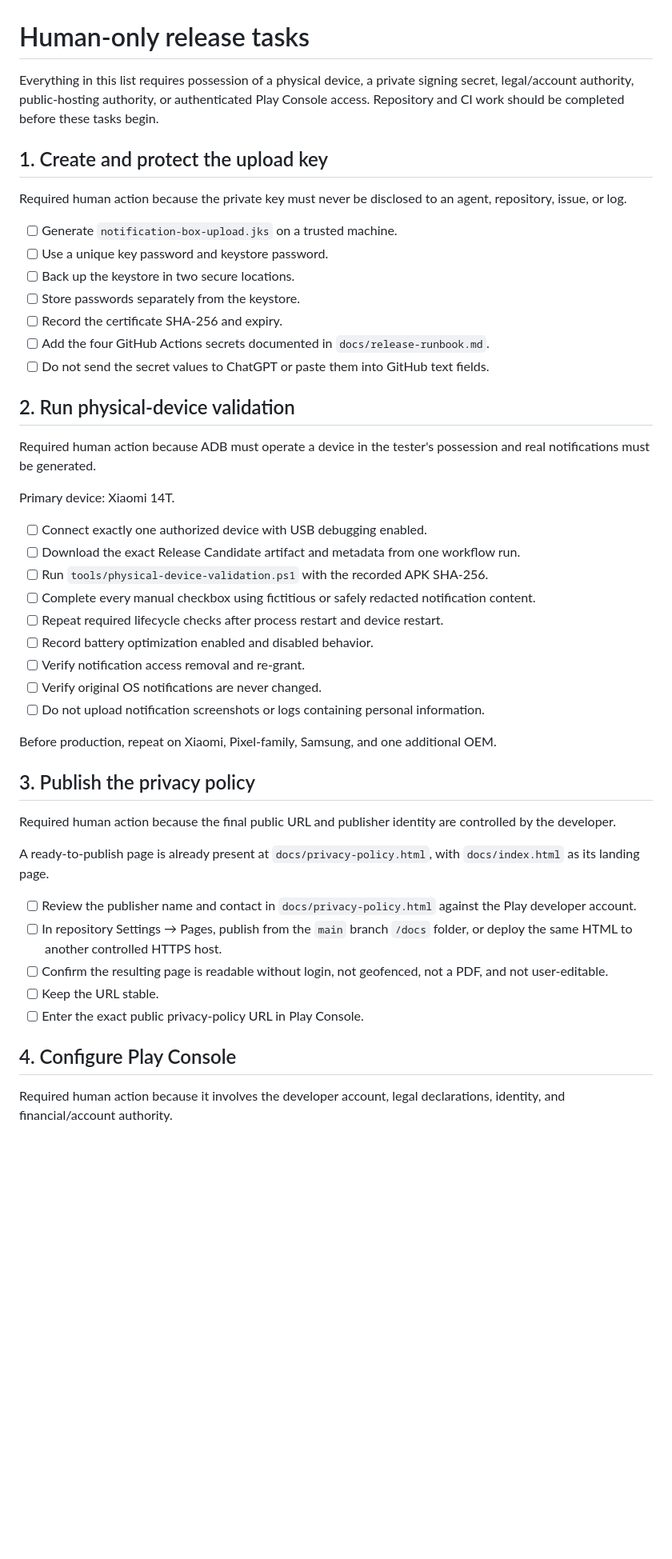
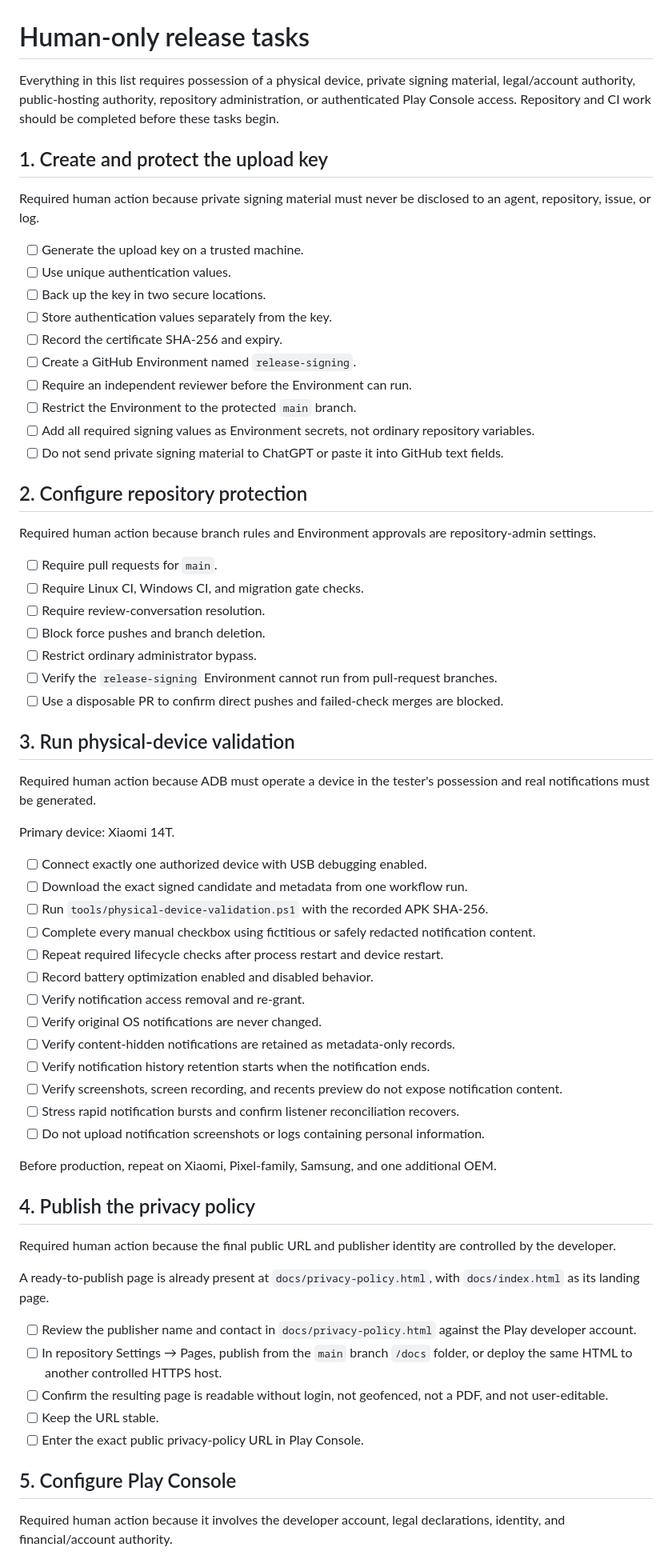
Before and after one commit to kaenozu/notification-box-android, a Markdown page: docs/human-only-release-tasks.md, the part around one of its changes. Shown at 80% size. Drawn GitHub-style; blank space fills up the shorter version.

Commit message:
docs: align human gates with protected signing

```diff
--- a/docs/human-only-release-tasks.md
+++ b/docs/human-only-release-tasks.md
@@ -1,38 +1,57 @@
 # Human-only release tasks
 
-Everything in this list requires possession of a physical device, a private signing secret, legal/account authority, public-hosting authority, or authenticated Play Console access. Repository and CI work should be completed before these tasks begin.
+Everything in this list requires possession of a physical device, private signing material, legal/account authority, public-hosting authority, repository administration, or authenticated Play Console access. Repository and CI work should be completed before these tasks begin.
 
 ## 1. Create and protect the upload key
 
-Required human action because the private key must never be disclosed to an agent, repository, issue, or log.
+Required human action because private signing material must never be disclosed to an agent, repository, issue, or log.
 
-- [ ] Generate `notification-box-upload.jks` on a trusted machine.
-- [ ] Use a unique key password and keystore password.
-- [ ] Back up the keystore in two secure locations.
-- [ ] Store passwords separately from the keystore.
+- [ ] Generate the upload key on a trusted machine.
+- [ ] Use unique authentication values.
+- [ ] Back up the key in two secure locations.
+- [ ] Store authentication values separately from the key.
 - [ ] Record the certificate SHA-256 and expiry.
-- [ ] Add the four GitHub Actions secrets documented in `docs/release-runbook.md`.
-- [ ] Do not send the secret values to ChatGPT or paste them into GitHub text fields.
+- [ ] Create a GitHub Environment named `release-signing`.
+- [ ] Require an independent reviewer before the Environment can run.
+- [ ] Restrict the Environment to the protected `main` branch.
+- [ ] Add all required signing values as Environment secrets, not ordinary repository variables.
+- [ ] Do not send private signing material to ChatGPT or paste it into GitHub text fields.
 
-## 2. Run physical-device validation
+## 2. Configure repository protection
+
+Required human action because branch rules and Environment approvals are repository-admin settings.
+
+- [ ] Require pull requests for `main`.
+- [ ] Require Linux CI, Windows CI, and migration gate checks.
+- [ ] Require review-conversation resolution.
+- [ ] Block force pushes and branch deletion.
+- [ ] Restrict ordinary administrator bypass.
+- [ ] Verify the `release-signing` Environment cannot run from pull-request branches.
+- [ ] Use a disposable PR to confirm direct pushes and failed-check merges are blocked.
+
+## 3. Run physical-device validation
 
 Required human action because ADB must operate a device in the tester's possession and real notifications must be generated.
 
 Primary device: Xiaomi 14T.
 
 - [ ] Connect exactly one authorized device with USB debugging enabled.
-- [ ] Download the exact Release Candidate artifact and metadata from one workflow run.
+- [ ] Download the exact signed candidate and metadata from one workflow run.
 - [ ] Run `tools/physical-device-validation.ps1` with the recorded APK SHA-256.
 - [ ] Complete every manual checkbox using fictitious or safely redacted notification content.
 - [ ] Repeat required lifecycle checks after process restart and device restart.
 - [ ] Record battery optimization enabled and disabled behavior.
 - [ ] Verify notification access removal and re-grant.
 - [ ] Verify original OS notifications are never changed.
+- [ ] Verify content-hidden notifications are retained as metadata-only records.
+- [ ] Verify notification history retention starts when the notification ends.
+- [ ] Verify screenshots, screen recording, and recents preview do not expose notification content.
+- [ ] Stress rapid notification bursts and confirm listener reconciliation recovers.
 - [ ] Do not upload notification screenshots or logs containing personal information.
 
 Before production, repeat on Xiaomi, Pixel-family, Samsung, and one additional OEM.
 
-## 3. Publish the privacy policy
+## 4. Publish the privacy policy
 
 Required human action because the final public URL and publisher identity are controlled by the developer.
 
@@ -44,7 +63,7 @@ A ready-to-publish page is already present at `docs/privacy-policy.html`, with `
 - [ ] Keep the URL stable.
 - [ ] Enter the exact public privacy-policy URL in Play Console.
 
-## 4. Configure Play Console
+## 5. Configure Play Console
 
 Required human action because it involves the developer account, legal declarations, identity, and financial/account authority.
 
```
Also changed, not shown: other parts of docs/human-only-release-tasks.md (+5 -5 lines).
